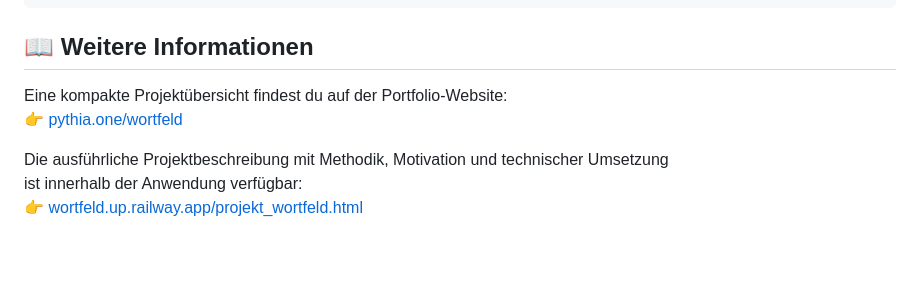
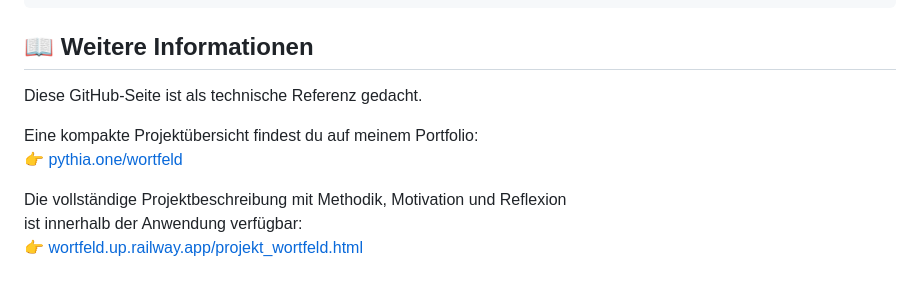
Before and after one commit to alexandr-gessel/wortfeld, a Markdown page: README.md, the part around the change. Drawn GitHub-style; blank space fills up the shorter version.

```diff
--- a/README.md
+++ b/README.md
@@ -100,9 +100,11 @@ Die Anwendung ist erreichbar unter: [http://127.0.0.1:8000](http://127.0.0.1:800
 
 ## 📖 Weitere Informationen
 
-Eine kompakte Projektübersicht findest du auf der Portfolio-Website:
+Diese GitHub-Seite ist als technische Referenz gedacht.
+
+Eine kompakte Projektübersicht findest du auf meinem Portfolio:
 👉 [pythia.one/wortfeld](https://pythia.one/wortfeld)
 
-Die ausführliche Projektbeschreibung mit Methodik, Motivation und technischer Umsetzung
+Die vollständige Projektbeschreibung mit Methodik, Motivation und Reflexion
 ist innerhalb der Anwendung verfügbar:
 👉 [wortfeld.up.railway.app/projekt_wortfeld.html](https://wortfeld.up.railway.app/projekt_wortfeld.html)
```
